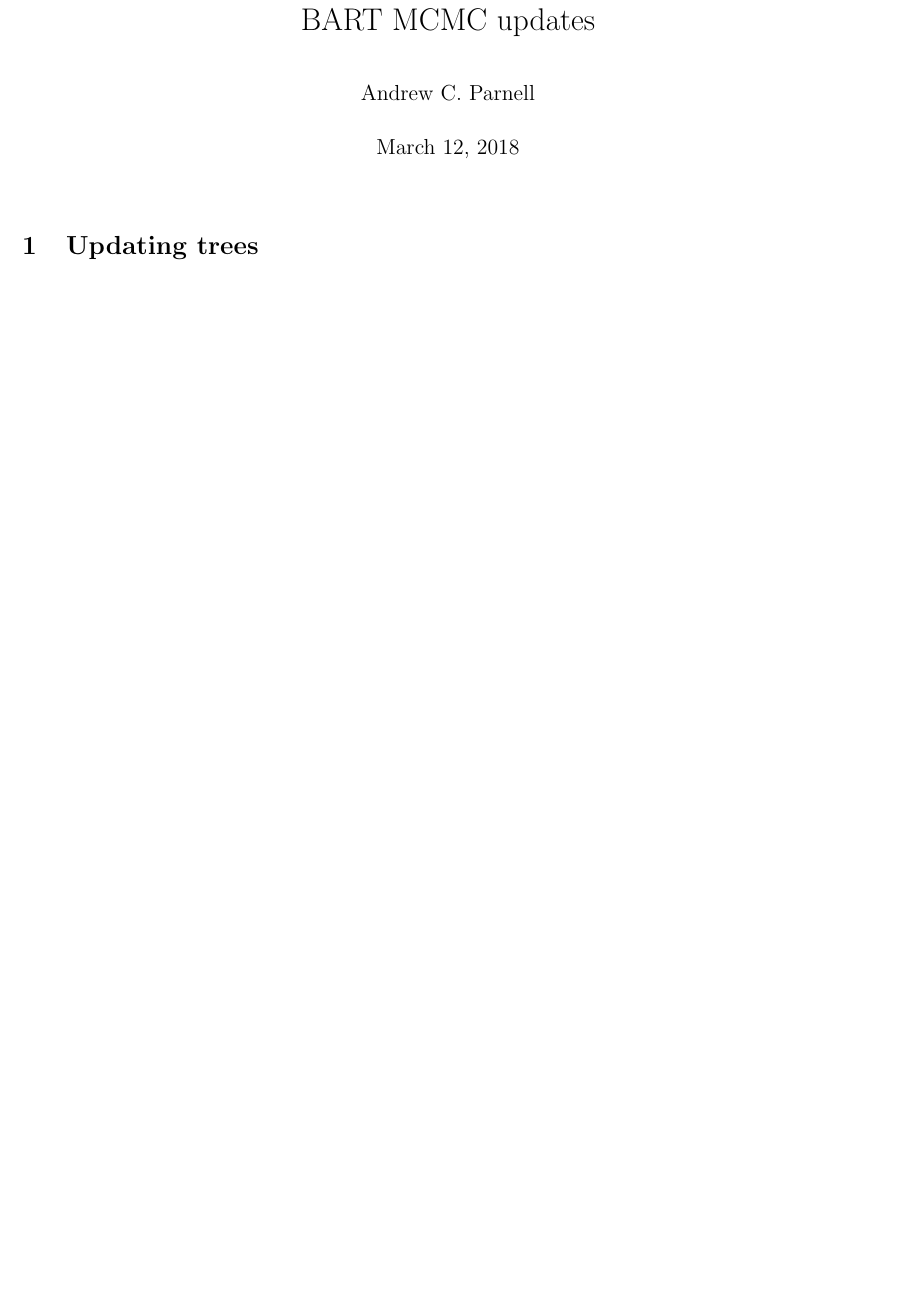
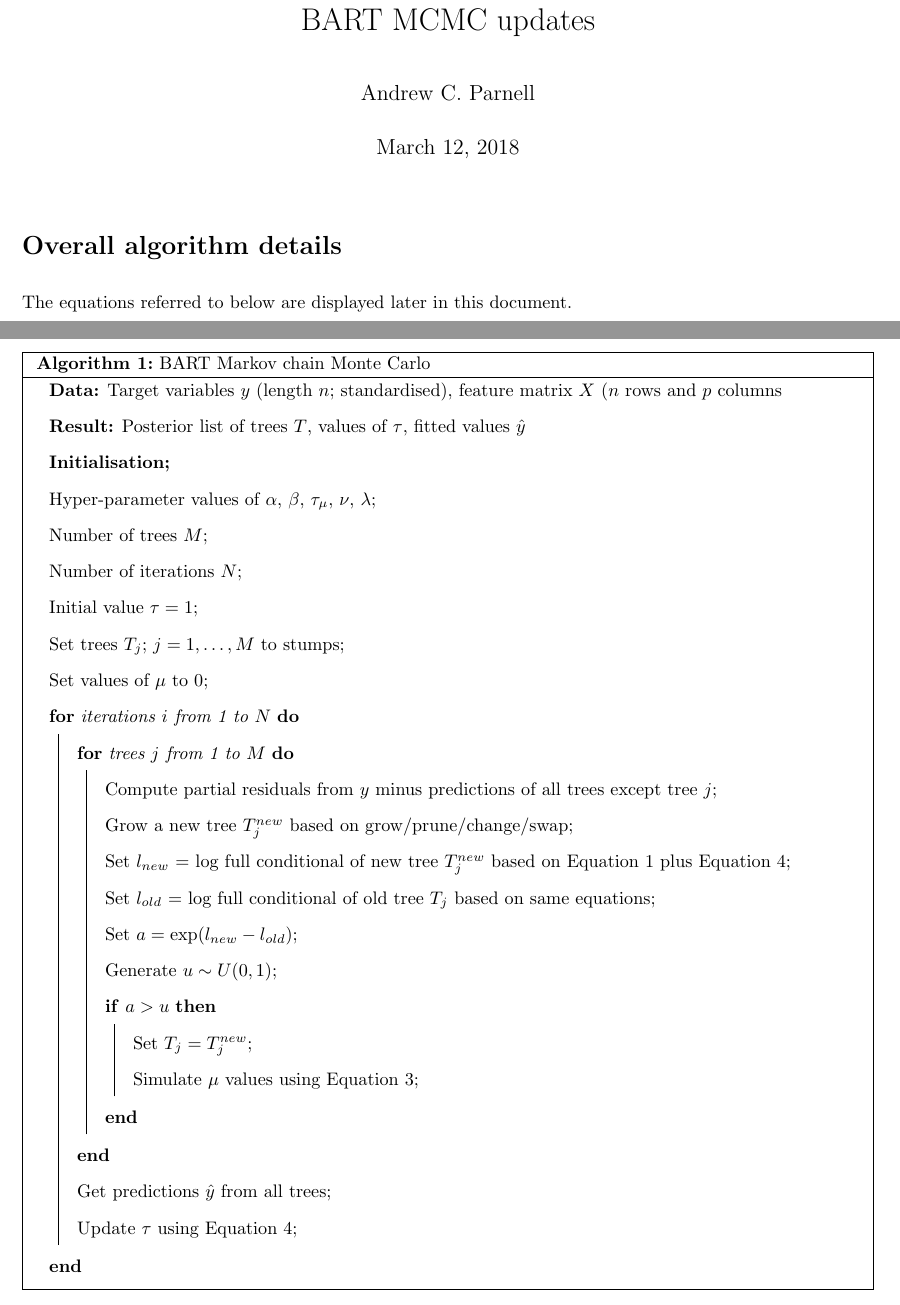
Before and after one commit to andrewcparnell/rBART, a LaTeX document (maths/Maths.tex): part of page 1 of 5 before the commit and two parts of pages 1 and 2 of 6 after it, the two joined at a grey line, cut so that both start at the same text, the shorter picture padded with empty space. Compiled offline with pdfLaTeX.

Commit message:
Included algorithm

```diff
--- a/maths/Maths.tex
+++ b/maths/Maths.tex
@@ -5,7 +5,7 @@
 \usepackage{amsmath}
 \usepackage{indentfirst}
 \usepackage{setspace}
-%\usepackage[]{algorithm2e}
+\usepackage[]{algorithm2e}
 
 \DeclareMathOperator{\var}{var}
 \DeclareMathOperator{\cov}{cov}
@@ -24,23 +24,41 @@
 \maketitle
 
 
-%\section*{Overall algorithm details}
-%
-%\begin{algorithm}[H]
-% \KwData{this text}
-% \KwResult{how to write algorithm with \LaTeX2e }
-% initialization\;
-% \While{not at end of this document}{
-%  read current\;
-%  \eIf{understand}{
-%   go to next section\;
-%   current section becomes this one\;
-%   }{
-%   go back to the beginning of current section\;
-%  }
-% }
-% \caption{How to write algorithms}
-%\end{algorithm}
+\section*{Overall algorithm details}
+
+The equations referred to below are displayed later in this document.
+
+\RestyleAlgo{boxruled}
+\begin{algorithm}[H]
+ \KwData{Target variables $y$ (length $n$; standardised), feature matrix $X$ ($n$ rows and $p$ columns}
+ \KwResult{Posterior list of trees $T$, values of $\tau$, fitted values $\hat{y}$}
+ \textbf{Initialisation\;}
+ 	Hyper-parameter values of $\alpha$, $\beta$, $\tau_\mu$, $\nu$, $\lambda$\;
+	Number of trees $M$\;
+	Number of iterations $N$\;
+	Initial value $\tau = 1$\;
+	Set trees $T_j$; $j=1, \ldots, M$ to stumps\;
+	Set values of $\mu$ to 0\;
+\For{iterations $i$ from 1 to $N$}{
+	\For{trees $j$ from 1 to $M$}{
+		Compute partial residuals from $y$ minus predictions of all trees except tree $j$\;
+		Grow a new tree $T_j^{new}$ based on grow/prune/change/swap\;
+		Set $l_{new}$ = log full conditional of new tree $T^{new}_j$ based on Equation 1 plus Equation 4\;
+		Set $l_{old}$ = log full conditional of old tree $T_j$ based on same equations\;
+		Set $a = \exp(l_{new} - l_{old} )$\;
+		Generate $u \sim U(0, 1)$\;
+		\If{$a > u$}{
+			Set $T_j = T_j^{new}$\;
+			Simulate $\mu$ values using Equation 3\;
+		}
+	}
+
+	Get predictions $\hat{y}$ from all trees\;
+	Update $\tau$ using Equation 4\;
+}
+\caption{BART Markov chain Monte Carlo}
+\end{algorithm}
+
 
 \section{Updating trees}
 
```
Also changed, not shown: maths/Maths.pdf, maths/Maths.tex (18 more changed lines).
